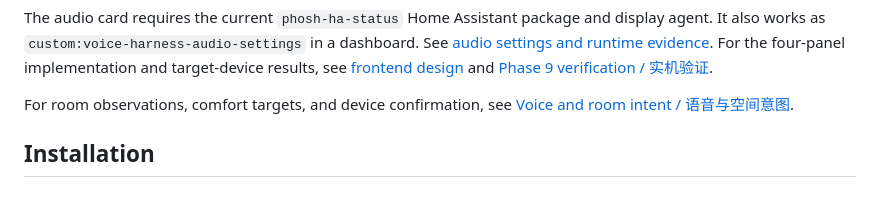
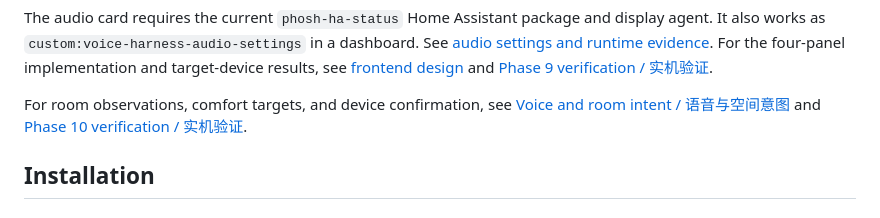
Before and after one commit to Tinnci/llm-gateway, a Markdown page: README.md, the part around the change. GitHub-like rendering.

Commit message:
docs(voice): record Phase 10 device verification

```diff
--- a/README.md
+++ b/README.md
@@ -86,7 +86,8 @@ For the four-panel implementation and target-device results, see
 [Phase 9 verification / 实机验证](docs/voice-harness-phase9-2026-09-13.md).
 
 For room observations, comfort targets, and device confirmation, see
-[Voice and room intent / 语音与空间意图](docs/voice-room-intent.md).
+[Voice and room intent / 语音与空间意图](docs/voice-room-intent.md) and
+[Phase 10 verification / 实机验证](docs/voice-harness-phase10-2026-09-14.md).
 
 ## Installation
 
```
Also changed, not shown: docs/voice-harness-phase10-2026-09-14.md (added, +205 -0 lines).
